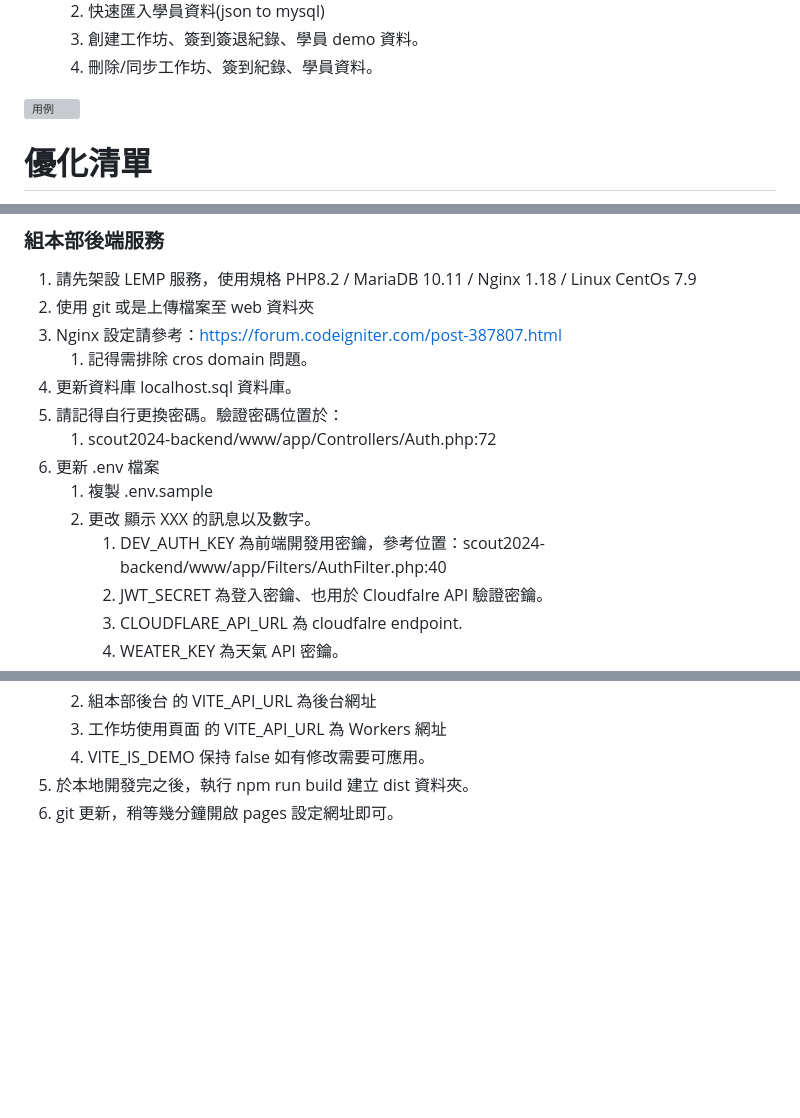
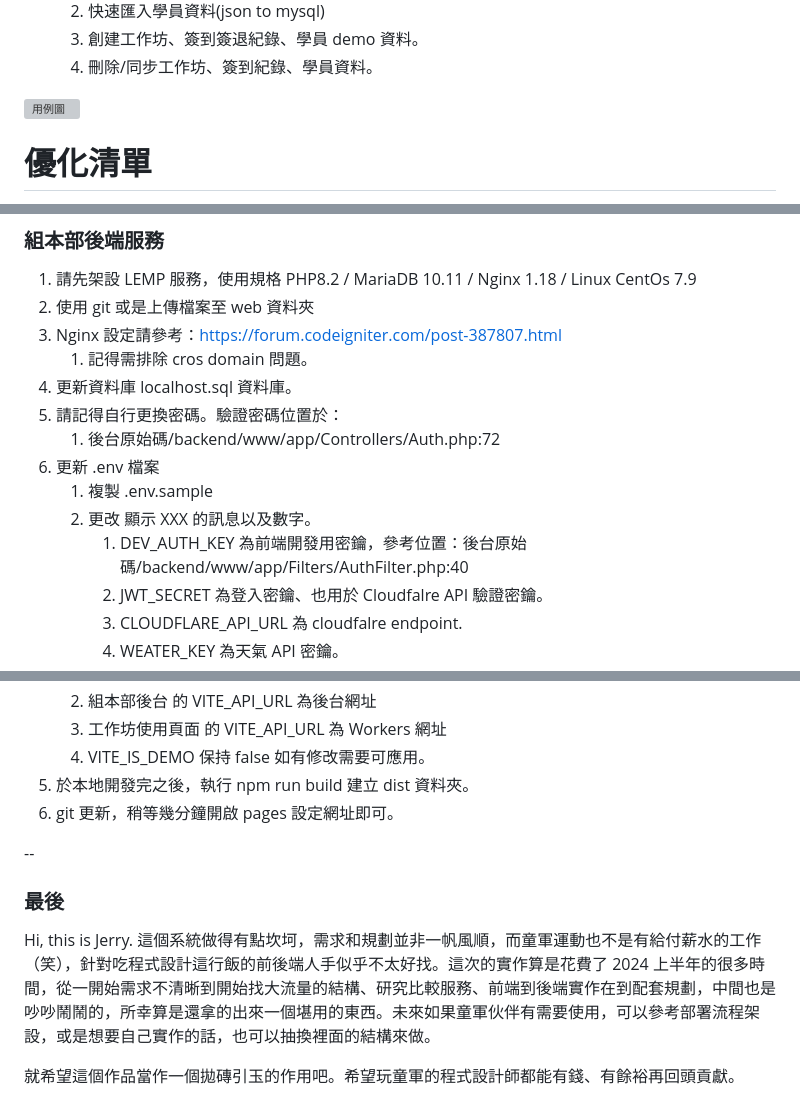
Before and after one commit to lazyjerry/scout12-20240711-20240715, a Markdown page: README.md, 3 parts joined by grey strips. Rendered like a GitHub page; blank space fills up the shorter version; grey boxes are pictures that could not be loaded.

Commit message:
更新 readme

```diff
--- a/README.md
+++ b/README.md
@@ -63,7 +63,7 @@
     3. 創建工作坊、簽到簽退紀錄、學員 demo 資料。
     4. 刪除/同步工作坊、簽到紀錄、學員資料。
 
-![用例](https://raw.githubusercontent.com/lazyjerry/scout12/main/%E6%96%87%E4%BB%B6/%E7%94%A8%E4%BE%8B%E5%9C%96.png?token=GHSAT0AAAAAACU5KDRYA3QAAF64OMHH4LMOZUWO6AQ "用例")
+![用例圖](https://raw.githubusercontent.com/lazyjerry/scout12/main/%E6%96%87%E4%BB%B6/%E7%94%A8%E4%BE%8B%E5%9C%96.png "用例圖")
 
 # 優化清單
 
@@ -195,11 +195,11 @@
     1. 記得需排除 cros domain 問題。
 4. 更新資料庫 localhost.sql 資料庫。
 5. 請記得自行更換密碼。驗證密碼位置於：
-    1. scout2024-backend/www/app/Controllers/Auth.php:72
+    1. 後台原始碼/backend/www/app/Controllers/Auth.php:72
 6. 更新 .env 檔案
     1. 複製 .env.sample
     2. 更改 顯示 XXX 的訊息以及數字。
-        1. DEV_AUTH_KEY 為前端開發用密鑰，參考位置：scout2024-backend/www/app/Filters/AuthFilter.php:40
+        1. DEV_AUTH_KEY 為前端開發用密鑰，參考位置：後台原始碼/backend/www/app/Filters/AuthFilter.php:40
         2. JWT_SECRET 為登入密鑰、也用於 Cloudfalre API 驗證密鑰。
         3. CLOUDFLARE_API_URL 為 cloudfalre endpoint.
         4. WEATER_KEY 為天氣 API 密鑰。
@@ -222,3 +222,11 @@
     4. VITE_IS_DEMO 保持 false 如有修改需要可應用。
 5. 於本地開發完之後，執行 npm run build 建立 dist 資料夾。
 6. git 更新，稍等幾分鐘開啟 pages 設定網址即可。
+
+--
+
+### 最後
+Hi, this is Jerry.
+這個系統做得有點坎坷，需求和規劃並非一帆風順，而童軍運動也不是有給付薪水的工作（笑），針對吃程式設計這行飯的前後端人手似乎不太好找。這次的實作算是花費了 2024 上半年的很多時間，從一開始需求不清晰到開始找大流量的結構、研究比較服務、前端到後端實作在到配套規劃，中間也是吵吵鬧鬧的，所幸算是還拿的出來一個堪用的東西。未來如果童軍伙伴有需要使用，可以參考部署流程架設，或是想要自己實作的話，也可以抽換裡面的結構來做。
+
+就希望這個作品當作一個拋磚引玉的作用吧。希望玩童軍的程式設計師都能有錢、有餘裕再回頭貢獻。
```
Also changed, not shown: other parts of README.md (+1 -1 lines).
